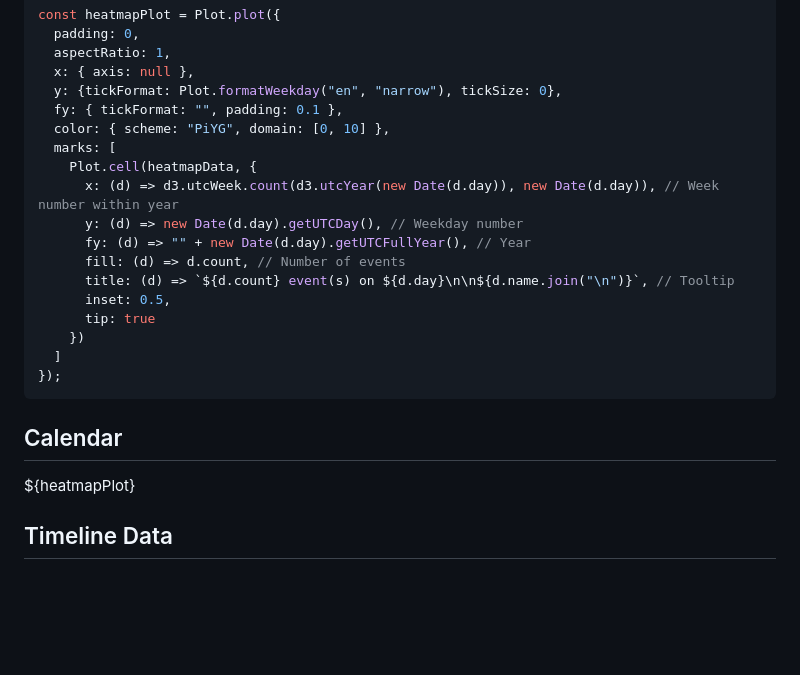
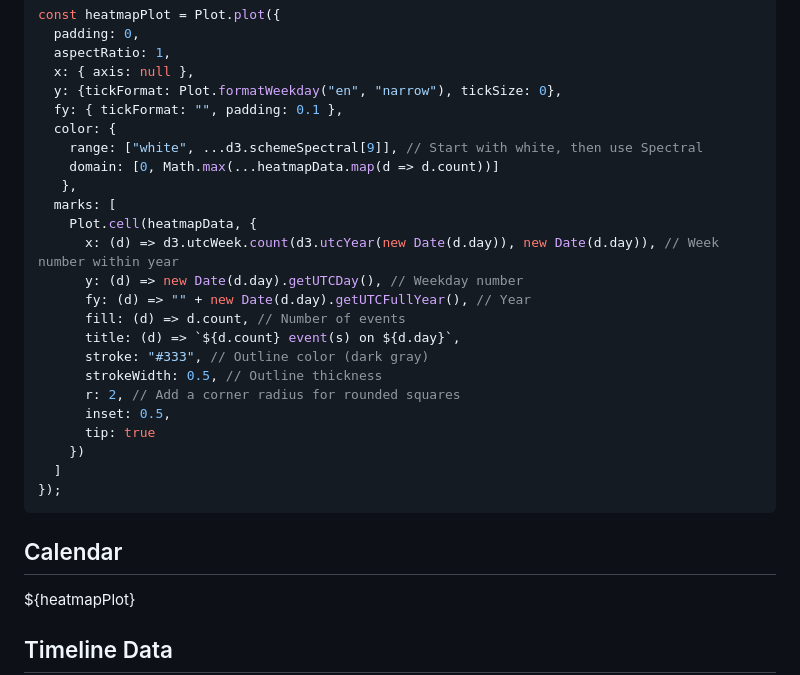
Before and after one commit to STAPLE-verse/project-summary-external, a Markdown page: src/timeline.md, the part around the change. Rendered like a GitHub page; blank space fills up the shorter version.

Commit message:
updating calendar

```diff
--- a/src/timeline.md
+++ b/src/timeline.md
@@ -180,14 +180,20 @@ const heatmapPlot = Plot.plot({
   x: { axis: null },
   y: {tickFormat: Plot.formatWeekday("en", "narrow"), tickSize: 0},
   fy: { tickFormat: "", padding: 0.1 },
-  color: { scheme: "PiYG", domain: [0, 10] },
+  color: {
+    range: ["white", ...d3.schemeSpectral[9]], // Start with white, then use Spectral
+    domain: [0, Math.max(...heatmapData.map(d => d.count))]
+   },
   marks: [
     Plot.cell(heatmapData, {
       x: (d) => d3.utcWeek.count(d3.utcYear(new Date(d.day)), new Date(d.day)), // Week number within year
       y: (d) => new Date(d.day).getUTCDay(), // Weekday number
       fy: (d) => "" + new Date(d.day).getUTCFullYear(), // Year
       fill: (d) => d.count, // Number of events
-      title: (d) => `${d.count} event(s) on ${d.day}\n\n${d.name.join("\n")}`, // Tooltip
+      title: (d) => `${d.count} event(s) on ${d.day}`,
+      stroke: "#333", // Outline color (dark gray)
+      strokeWidth: 0.5, // Outline thickness
+      r: 2, // Add a corner radius for rounded squares
       inset: 0.5,
       tip: true
     })
@@ -197,15 +203,6 @@ const heatmapPlot = Plot.plot({
 
 ## Calendar
 
-<style>
-  .heatmap-container {
-    width: 80%; /* Reduce overall width */
-    height: 400px; /* Constrain height */
-    margin: auto; /* Center the heatmap */
-    overflow: hidden; /* Prevent overflow issues */
-  }
-</style>
-
 ${heatmapPlot}
 
 ## Timeline Data
```
